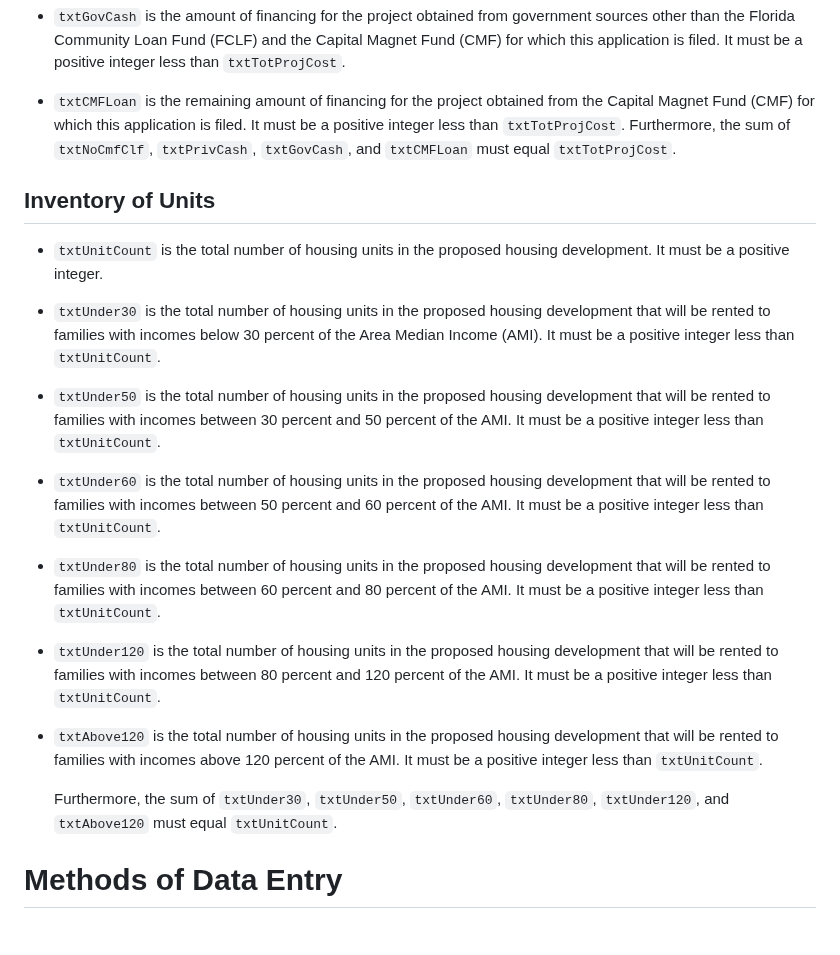
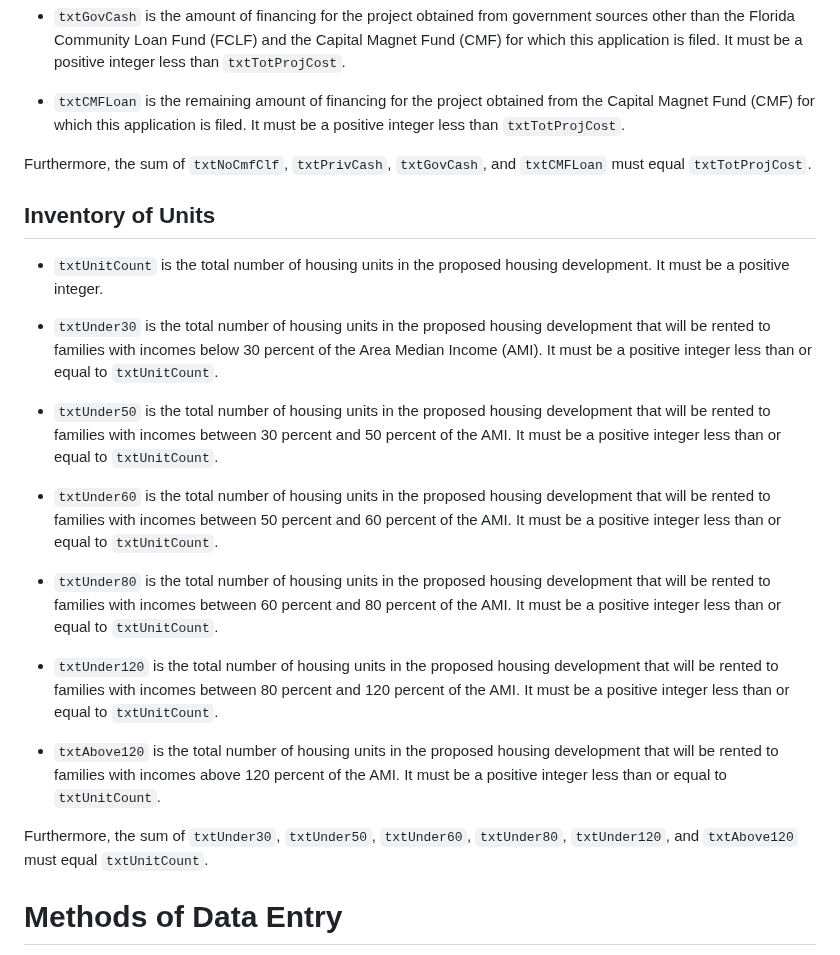
Before and after one commit to datakind/affordable-housing-tooling, a Markdown page: workstream1/documentation/README.md, the part around the change. Rendered like a GitHub page; blank space fills up the shorter version.

Commit message:
Revised documentation

````diff
--- a/workstream1/documentation/README.md
+++ b/workstream1/documentation/README.md
@@ -46,7 +46,8 @@ and the Capital Magnet Fund (CMF) for which this application is filed.
 - ```txtCMFLoan```		is the remaining amount of financing for the project obtained from the Capital Magnet Fund (CMF)
 for which this application is filed.
   It must be a positive integer less than ```txtTotProjCost```.
-  Furthermore, the sum of
+
+Furthermore, the sum of
   ```txtNoCmfClf```, ```txtPrivCash```, ```txtGovCash```,
   and ```txtCMFLoan``` must equal ```txtTotProjCost```.
 
@@ -60,34 +61,40 @@ for which this application is filed.
 - ```txtUnder30```	is the total number of housing units in the proposed housing development
 that will be rented to families with incomes
 below 30 percent of the Area Median Income (AMI).
-  It must be a positive integer less than ```txtUnitCount```.
+  It must be a positive integer less than
+  or equal to ```txtUnitCount```.
 
 - ```txtUnder50```	is the total number of housing units in the proposed housing development
 that will be rented to families with incomes
 between 30 percent and 50 percent of the AMI.
-  It must be a positive integer less than ```txtUnitCount```.
+  It must be a positive integer less than
+  or equal to ```txtUnitCount```.
 
 - ```txtUnder60```		is the total number of housing units in the proposed housing development
 that will be rented to families with incomes
 between 50 percent and 60 percent of the AMI.
-  It must be a positive integer less than ```txtUnitCount```.
+  It must be a positive integer less than
+  or equal to ```txtUnitCount```.
 
 - ```txtUnder80```		is the total number of housing units in the proposed housing development
 that will be rented to families with incomes
 between 60 percent and 80 percent of the AMI.
-  It must be a positive integer less than ```txtUnitCount```.
+  It must be a positive integer less than
+  or equal to ```txtUnitCount```.
 
 - ```txtUnder120```		is the total number of housing units in the proposed housing development
 that will be rented to families with incomes
 between 80 percent and 120 percent of the AMI.
-  It must be a positive integer less than ```txtUnitCount```.
+  It must be a positive integer less than
+  or equal to ```txtUnitCount```.
 
 - ```txtAbove120``` 	is the total number of housing units in the proposed housing development
 that will be rented to families with incomes
 above 120 percent of the AMI.
-  It must be a positive integer less than ```txtUnitCount```.
+  It must be a positive integer less than
+  or equal to ```txtUnitCount```.
 
-  Furthermore, the sum of
+Furthermore, the sum of
   ```txtUnder30```, ```txtUnder50```, ```txtUnder60```,
   ```txtUnder80```, ```txtUnder120```,
   and ```txtAbove120``` must equal ```txtUnitCount```.
````
